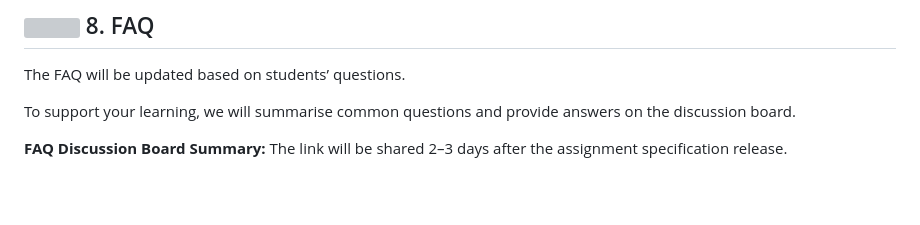
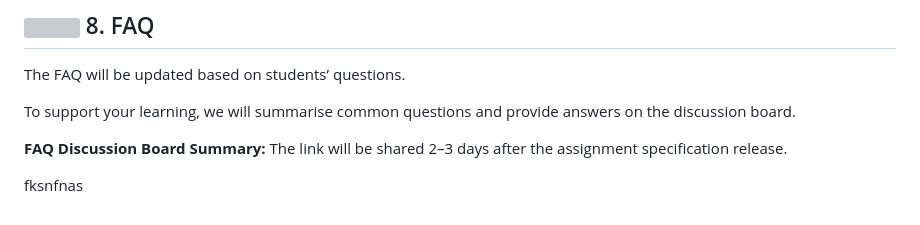
Before and after one commit to scdxwyxj-ops/NLP_A3, a Markdown page: README.md, the part around the change. Rendered like a GitHub page; blank space fills up the shorter version; grey boxes are pictures that could not be loaded.

```diff
--- a/README.md
+++ b/README.md
@@ -378,3 +378,5 @@ The FAQ will be updated based on students’ questions.
 To support your learning, we will summarise common questions and provide answers on the discussion board.
 
 **FAQ Discussion Board Summary:** The link will be shared 2–3 days after the assignment specification release.
+
+fksnfnas
```
